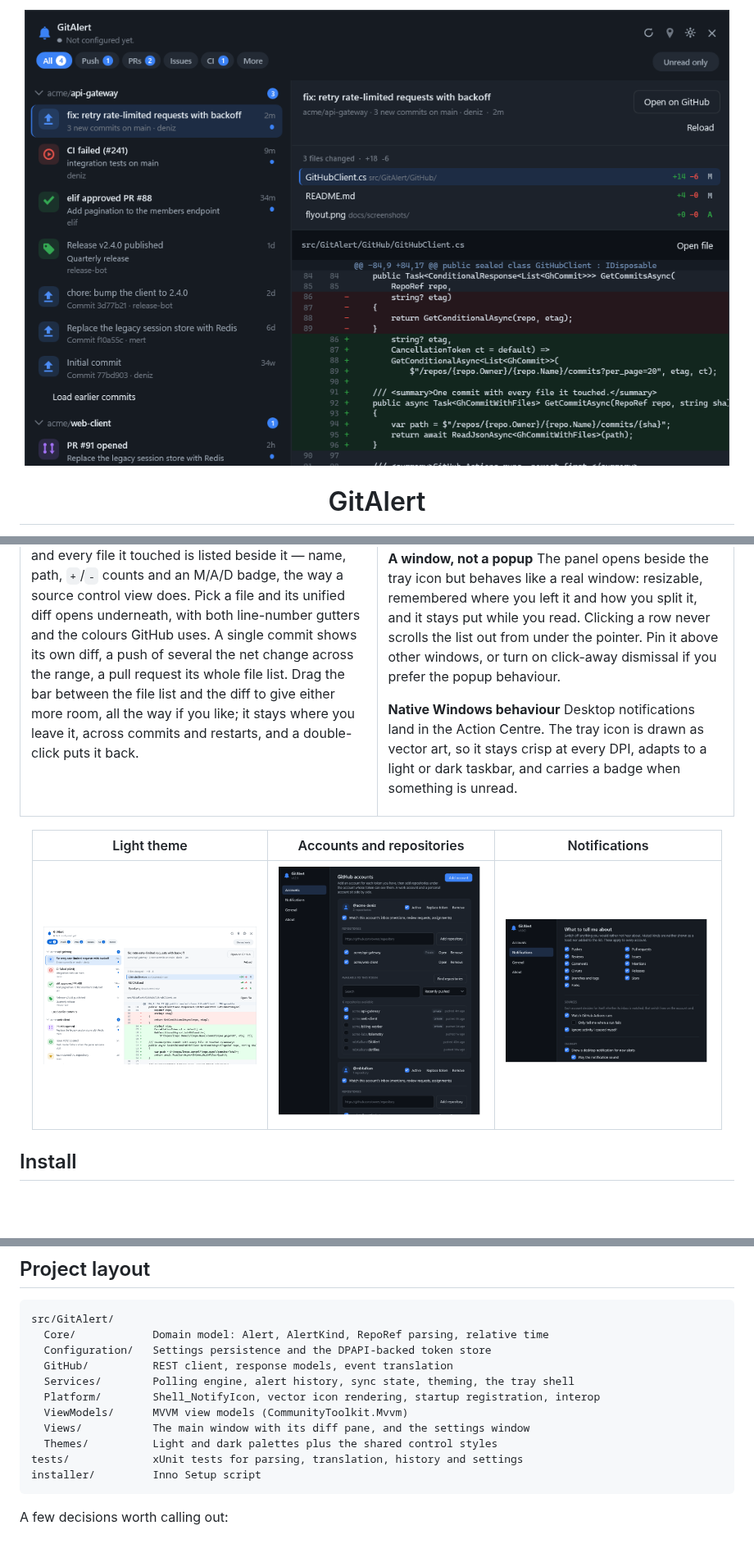
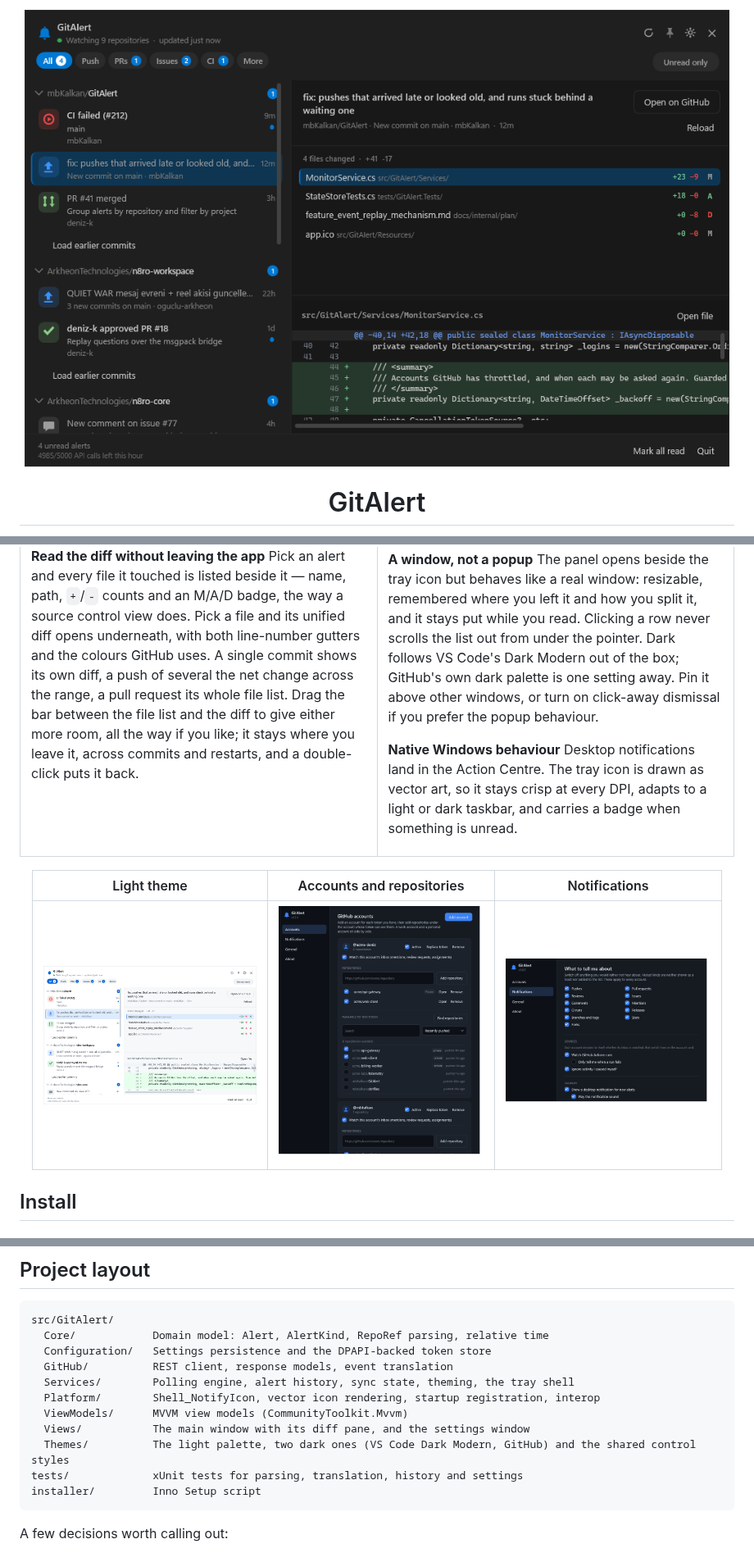
Before and after one commit to mbKalkan/GitAlert, a Markdown page: README.md, 3 parts joined by grey strips. Shown at 82% size. Drawn GitHub-style; pictures changed too: docs/screenshots/flyout-dark.png, docs/screenshots/flyout-light.png; blank space fills up the shorter version.

````diff
--- a/README.md
+++ b/README.md
@@ -93,7 +93,8 @@ checks, from every minute to every three hours.
 **A window, not a popup**
 The panel opens beside the tray icon but behaves like a real window: resizable, remembered where
 you left it and how you split it, and it stays put while you read. Clicking a row never scrolls
-the list out from under the pointer. Pin it above other windows, or turn on click-away
+the list out from under the pointer. Dark follows VS Code's Dark Modern out of the box;
+GitHub's own dark palette is one setting away. Pin it above other windows, or turn on click-away
 dismissal if you prefer the popup behaviour.
 
 **Native Windows behaviour**
@@ -226,7 +227,7 @@ src/GitAlert/
   Platform/        Shell_NotifyIcon, vector icon rendering, startup registration, interop
   ViewModels/      MVVM view models (CommunityToolkit.Mvvm)
   Views/           The main window with its diff pane, and the settings window
-  Themes/          Light and dark palettes plus the shared control styles
+  Themes/          The light palette, two dark ones (VS Code Dark Modern, GitHub) and the shared control styles
 tests/             xUnit tests for parsing, translation, history and settings
 installer/         Inno Setup script
 ```
````
Also changed, not shown: 15 other files.
